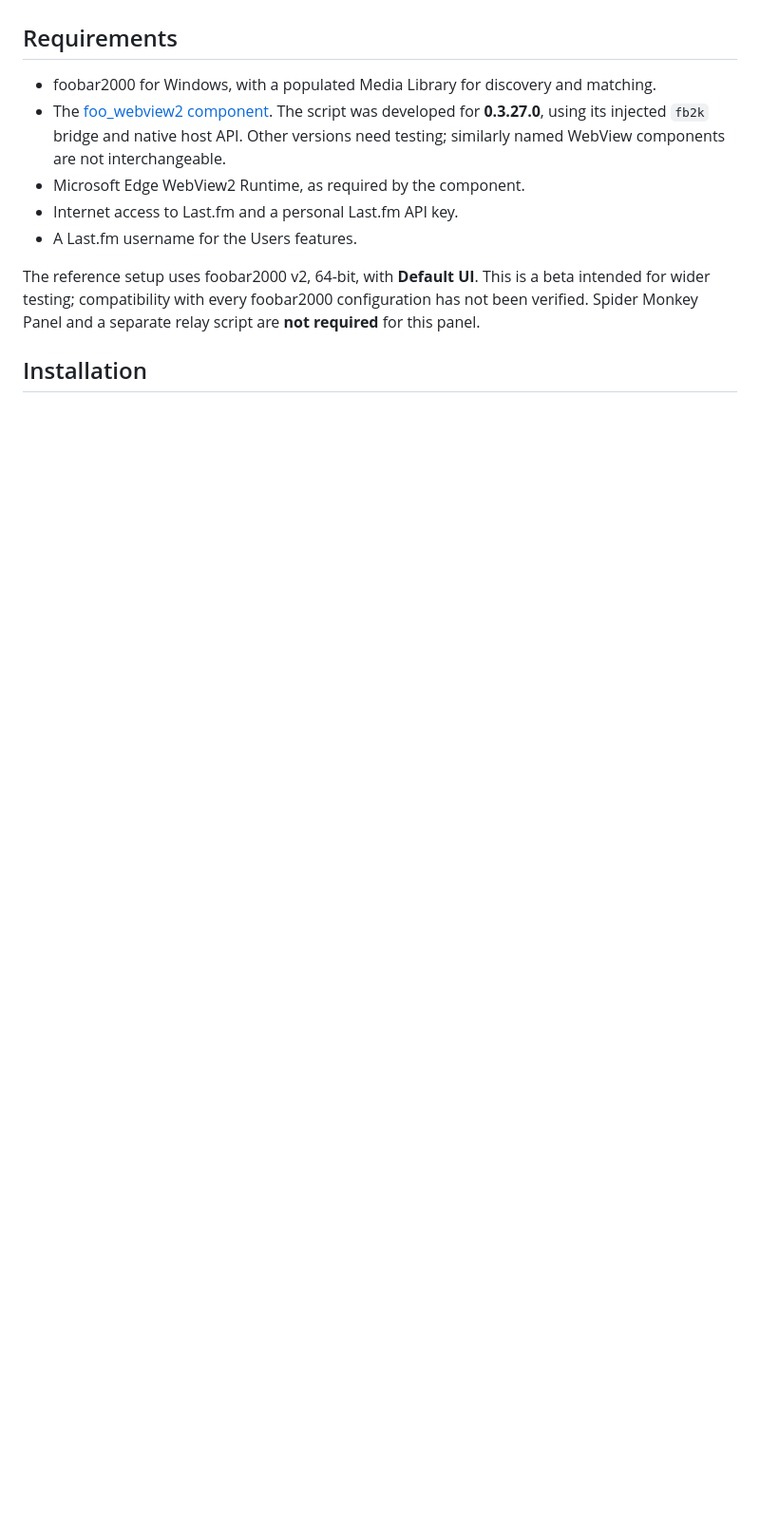
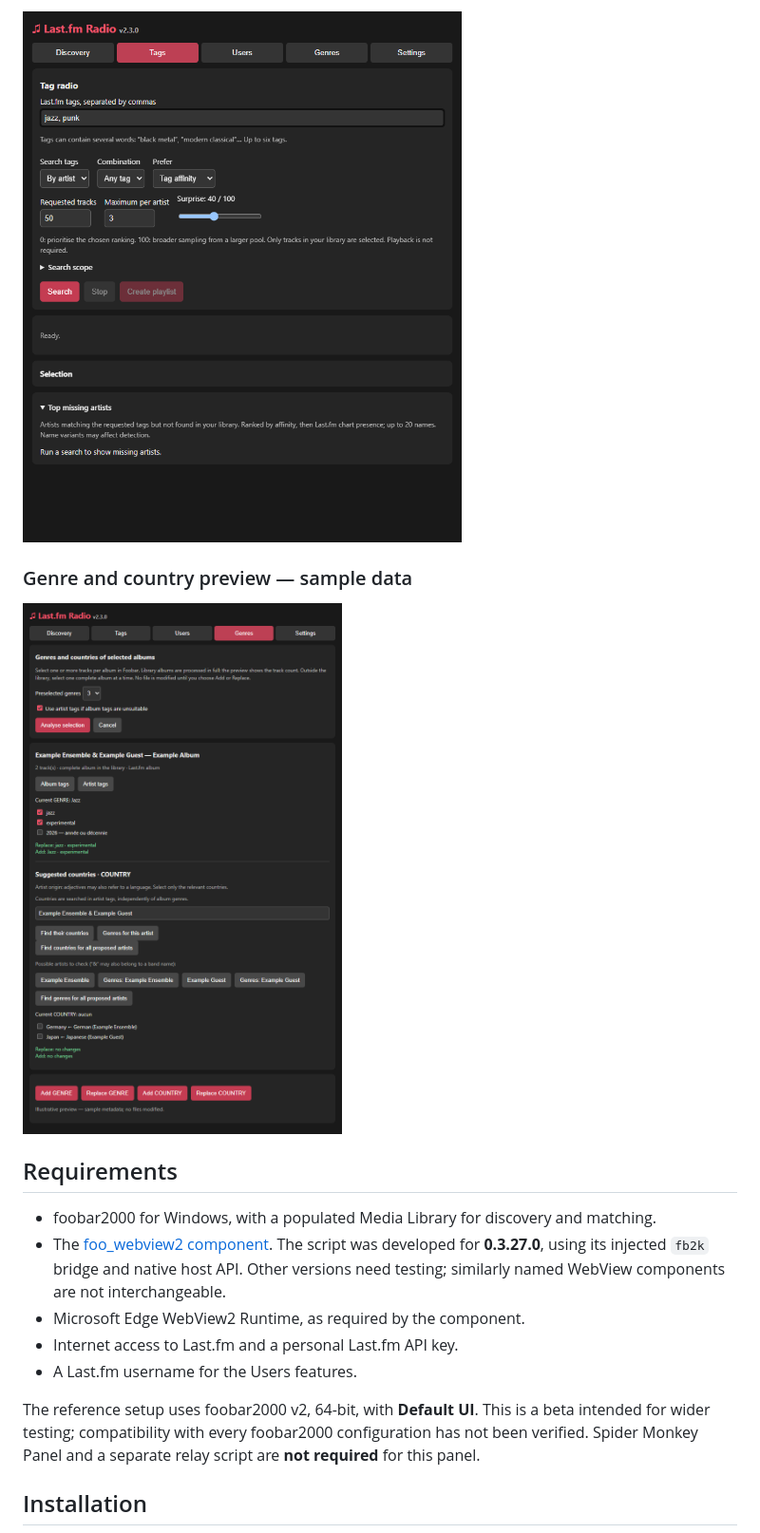
Before and after one commit to thomasandro/foobar-lastfm-radio, a Markdown page: README.md, the part around the change printed below. Shown: that part at 95% size. Rendered like a GitHub page; pictures changed too: docs/screenshots/metadata-preview.png (added), docs/screenshots/tag-radio.png (added); blank space fills up the shorter version.

Commit message:
Document beta download and add privacy-safe interface screenshots

```diff
--- a/README.md
+++ b/README.md
@@ -8,3 +23,8 @@ This is not a streaming player: it does not download audio or add unavailable La
+![Tag radio](https://raw.githubusercontent.com/thomasandro/foobar-lastfm-radio/main/docs/screenshots/tag-radio.png)
+
+### Genre and country preview — sample data
+
+![Metadata preview with sample data](https://raw.githubusercontent.com/thomasandro/foobar-lastfm-radio/main/docs/screenshots/metadata-preview.png)
 
 ## Requirements
 
```
Also changed, not shown: other parts of README.md (+15 -0 lines), docs/screenshots/discovery.png (added).
